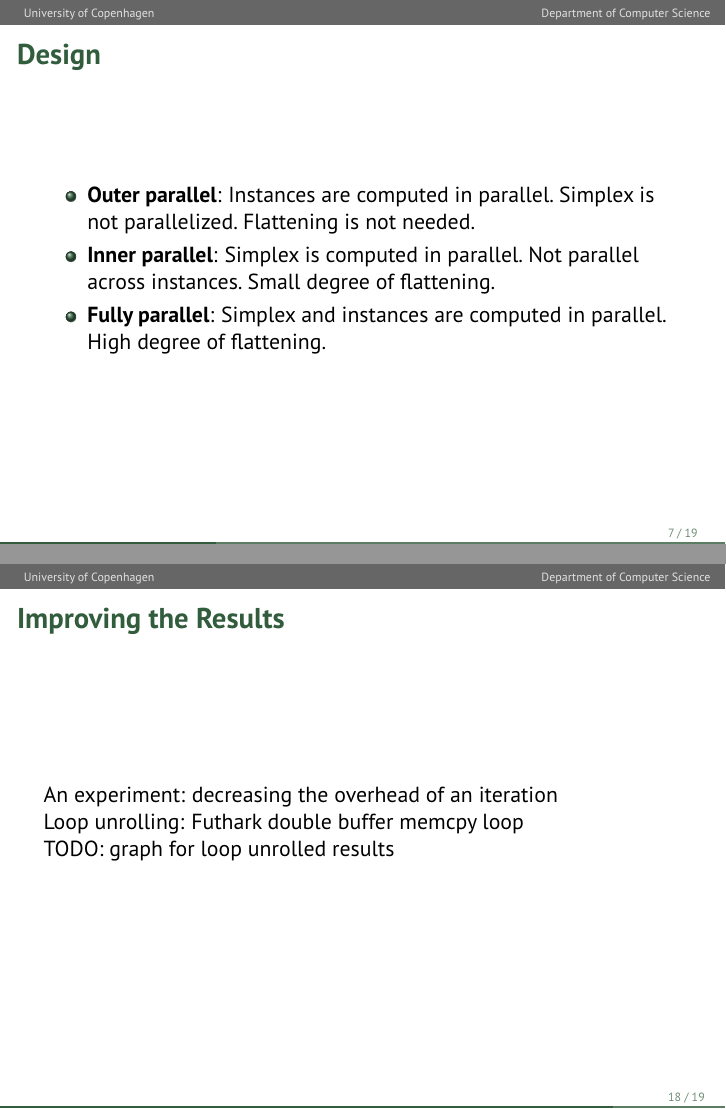
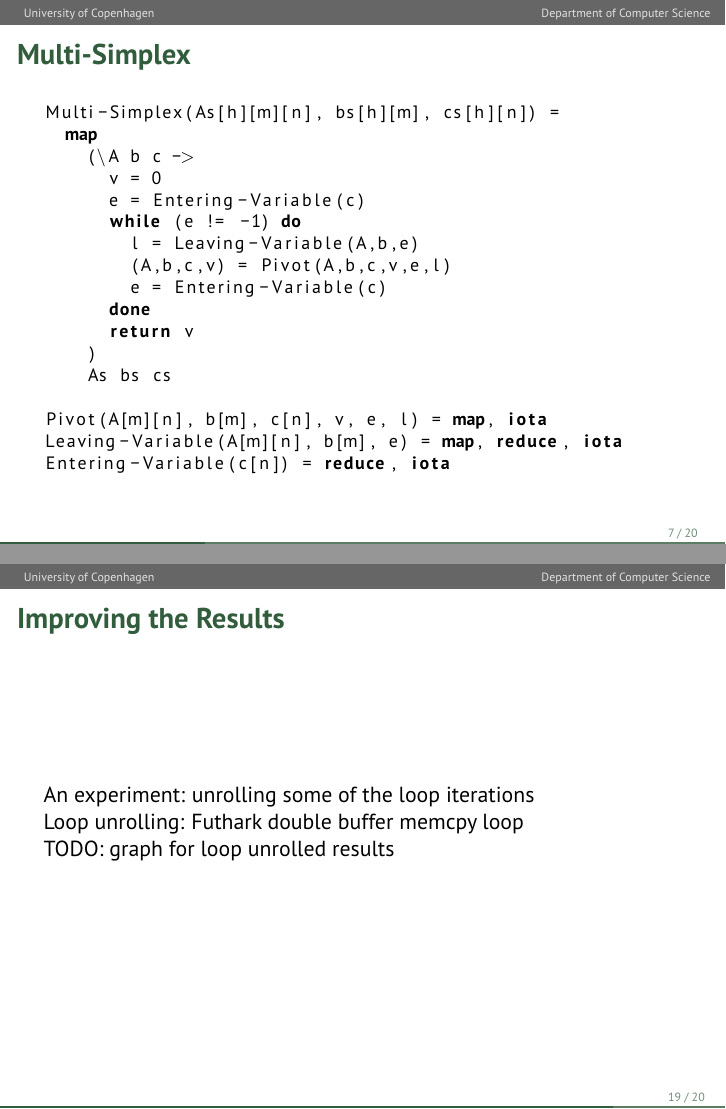
Before and after one commit to anders-wind/GPU-Simplex, LaTeX slides (Presentation/presentation_slides.tex): pages 7 and 18 of 19 before the commit and pages 7 and 19 of 20 after it, joined at a grey line. Compiled offline with pdfLaTeX.

Commit message:
added pseudocode slide

```diff
--- a/Presentation/presentation_slides.tex
+++ b/Presentation/presentation_slides.tex
@@ -40,7 +40,7 @@
 \definecolor{mygreen}{RGB}{50, 96, 60}
 
 \lstdefinelanguage{Futhark}
-{keywords={fun,if,then,else,loop,do,map,reduce,filter,scan,redomap,transpose,reshape,iota,replicate,let,in,for,while,with,f32,int,zip,streamRed,zipWith, unsafe},%
+{keywords={fun,if,then,else,loop,do,map,reduce,filter,scan,redomap,transpose,reshape,iota,replicate,let,in,for,while,with,f32,int,zip,streamRed,zipWith, unsafe, done, return},% done,return is a hack <- pseudocode not futhark
   sensitive=true,%
   comment=[l]{--},%
   string=[b]",%
@@ -194,6 +194,29 @@ let simplex [n] [m] (A : [m][n]f32) (b : [m]f32)
 \end{itemize}
 \end{frame}
 
+\begin{frame}[fragile]
+\frametitle{Multi-Simplex}
+\begin{lstlisting}
+Multi-Simplex(As[h][m][n], bs[h][m], cs[h][n]) =
+  map
+    (\A b c ->
+      v = 0
+      e = Entering-Variable(c)
+      while (e != -1) do
+        l = Leaving-Variable(A,b,e)
+        (A,b,c,v) = Pivot(A,b,c,v,e,l)
+        e = Entering-Variable(c)
+      done
+      return v
+    )
+    As bs cs
+
+Pivot(A[m][n], b[m], c[n], v, e, l) = map, iota
+Leaving-Variable(A[m][n], b[m], e) = map, reduce, iota
+Entering-Variable(c[n]) = reduce, iota
+\end{lstlisting}
+\end{frame}
+
 \begin{frame}
 \frametitle{Design}
 \begin{itemize}
@@ -338,7 +361,7 @@ If the convergence loop is our bottleneck, what can we do?
 
 \begin{frame}
 \frametitle{Improving the Results}
-An experiment: decreasing the overhead of an iteration
+An experiment: unrolling some of the loop iterations
 
 Loop unrolling: Futhark double buffer memcpy loop
 
```
